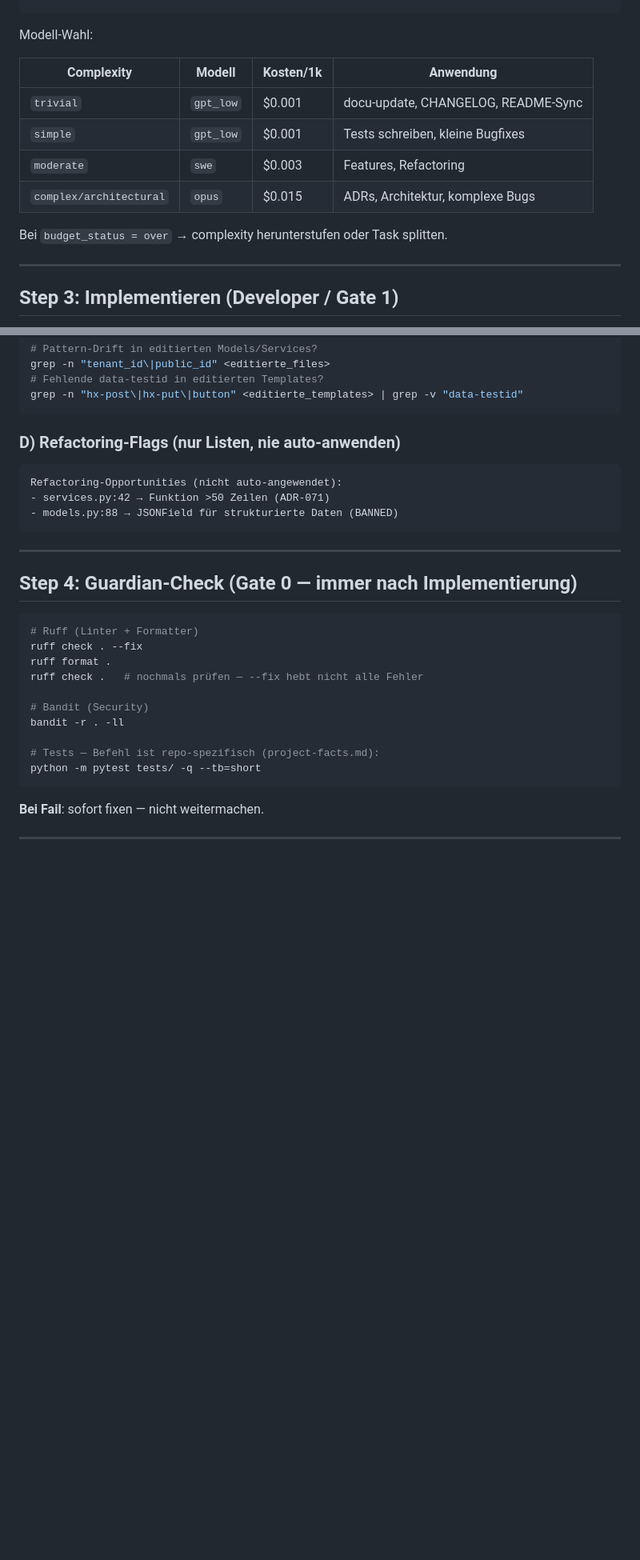
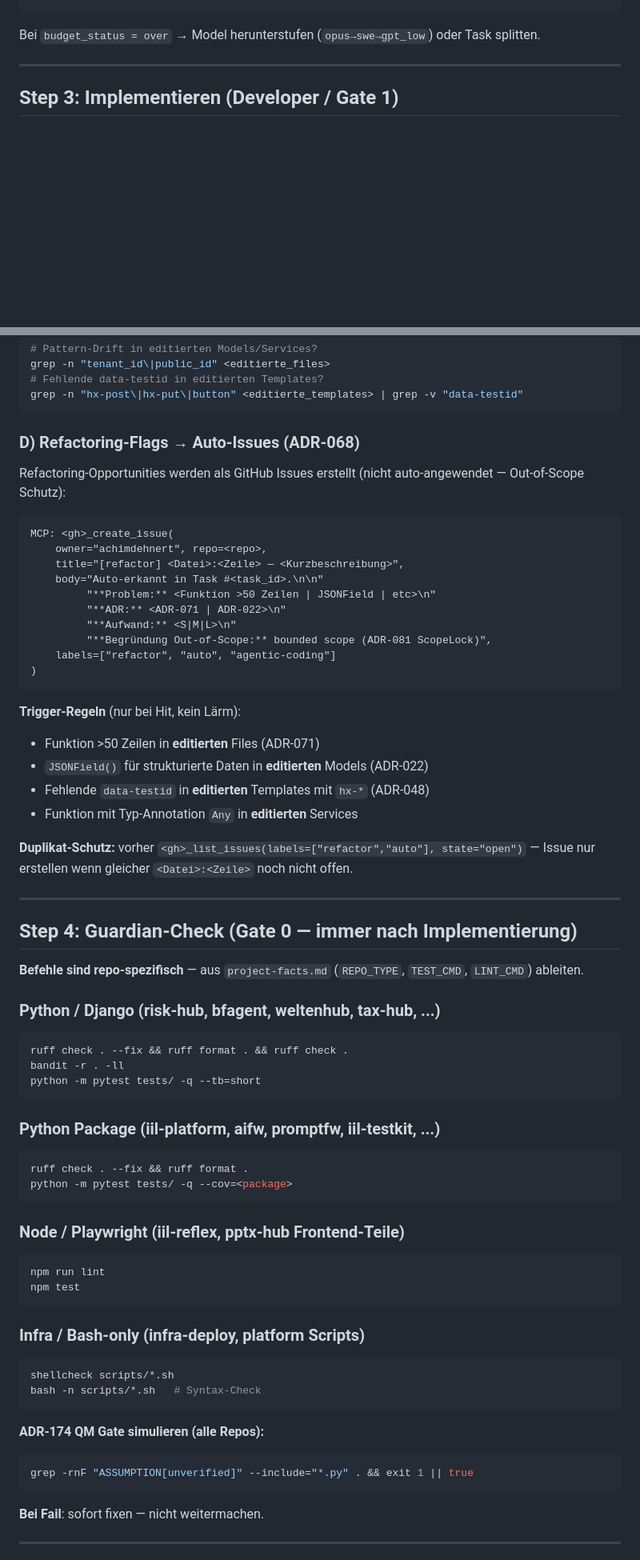
Before and after one commit to achimdehnert/research-hub, a Markdown page: .windsurf/workflows/agentic-coding.md, 2 parts joined by grey strips. Shown at 80% size. Drawn GitHub-style; blank space fills up the shorter version.

````diff
--- a/.windsurf/workflows/agentic-coding.md
+++ b/.windsurf/workflows/agentic-coding.md
@@ -148,16 +197,7 @@ MCP: <orc>_get_cost_estimate(task_id, model, estimated_tokens)
 → liefert: cost_usd, budget_status (ok/over), token_budget
 ```
 
-Modell-Wahl:
-
-| Complexity | Modell | Kosten/1k | Anwendung |
-|------------|--------|-----------|-----------|
-| `trivial` | `gpt_low` | $0.001 | docu-update, CHANGELOG, README-Sync |
-| `simple` | `gpt_low` | $0.001 | Tests schreiben, kleine Bugfixes |
-| `moderate` | `swe` | $0.003 | Features, Refactoring |
-| `complex/architectural` | `opus` | $0.015 | ADRs, Architektur, komplexe Bugs |
-
-Bei `budget_status = over` → complexity herunterstufen oder Task splitten.
+Bei `budget_status = over` → Model herunterstufen (`opus→swe→gpt_low`) oder Task splitten.
 
 ---
 
@@ -202,29 +242,70 @@ grep -n "tenant_id\|public_id" <editierte_files>
 grep -n "hx-post\|hx-put\|button" <editierte_templates> | grep -v "data-testid"
 ```
 
-### D) Refactoring-Flags (nur Listen, nie auto-anwenden)
+### D) Refactoring-Flags → Auto-Issues (ADR-068)
+
+Refactoring-Opportunities werden als GitHub Issues erstellt (nicht auto-angewendet — Out-of-Scope Schutz):
 
 ```
-Refactoring-Opportunities (nicht auto-angewendet):
-- services.py:42 → Funktion >50 Zeilen (ADR-071)
-- models.py:88 → JSONField für strukturierte Daten (BANNED)
+MCP: <gh>_create_issue(
+    owner="achimdehnert", repo=<repo>,
+    title="[refactor] <Datei>:<Zeile> — <Kurzbeschreibung>",
+    body="Auto-erkannt in Task #<task_id>.\n\n"
+         "**Problem:** <Funktion >50 Zeilen | JSONField | etc>\n"
+         "**ADR:** <ADR-071 | ADR-022>\n"
+         "**Aufwand:** <S|M|L>\n"
+         "**Begründung Out-of-Scope:** bounded scope (ADR-081 ScopeLock)",
+    labels=["refactor", "auto", "agentic-coding"]
+)
 ```
+
+**Trigger-Regeln** (nur bei Hit, kein Lärm):
+- Funktion >50 Zeilen in **editierten** Files (ADR-071)
+- `JSONField()` für strukturierte Daten in **editierten** Models (ADR-022)
+- Fehlende `data-testid` in **editierten** Templates mit `hx-*` (ADR-048)
+- Funktion mit Typ-Annotation `Any` in **editierten** Services
+
+**Duplikat-Schutz:** vorher `<gh>_list_issues(labels=["refactor","auto"], state="open")` —
+Issue nur erstellen wenn gleicher `<Datei>:<Zeile>` noch nicht offen.
 
 ---
 
 ## Step 4: Guardian-Check (Gate 0 — immer nach Implementierung)
 
+**Befehle sind repo-spezifisch** — aus `project-facts.md` (`REPO_TYPE`, `TEST_CMD`, `LINT_CMD`) ableiten.
+
+### Python / Django (risk-hub, bfagent, weltenhub, tax-hub, ...)
+
 ```bash
-# Ruff (Linter + Formatter)
-ruff check . --fix
-ruff format .
-ruff check .   # nochmals prüfen — --fix hebt nicht alle Fehler
+ruff check . --fix && ruff format . && ruff check .
+bandit -r . -ll
+python -m pytest tests/ -q --tb=short
+```
 
-# Bandit (Security)
-bandit -r . -ll
+### Python Package (iil-platform, aifw, promptfw, iil-testkit, ...)
 
-# Tests — Befehl ist repo-spezifisch (project-facts.md):
-python -m pytest tests/ -q --tb=short
+```bash
+ruff check . --fix && ruff format .
+python -m pytest tests/ -q --cov=<package>
+```
+
+### Node / Playwright (iil-reflex, pptx-hub Frontend-Teile)
+
+```bash
+npm run lint
+npm test
+```
+
+### Infra / Bash-only (infra-deploy, platform Scripts)
+
+```bash
+shellcheck scripts/*.sh
+bash -n scripts/*.sh   # Syntax-Check
+```
+
+**ADR-174 QM Gate simulieren (alle Repos):**
+```bash
+grep -rnF "ASSUMPTION[unverified]" --include="*.py" . && exit 1 || true
 ```
 
 **Bei Fail**: sofort fixen — nicht weitermachen.
````
Also changed, not shown: other parts of .windsurf/workflows/agentic-coding.md (+76 -27 lines).
